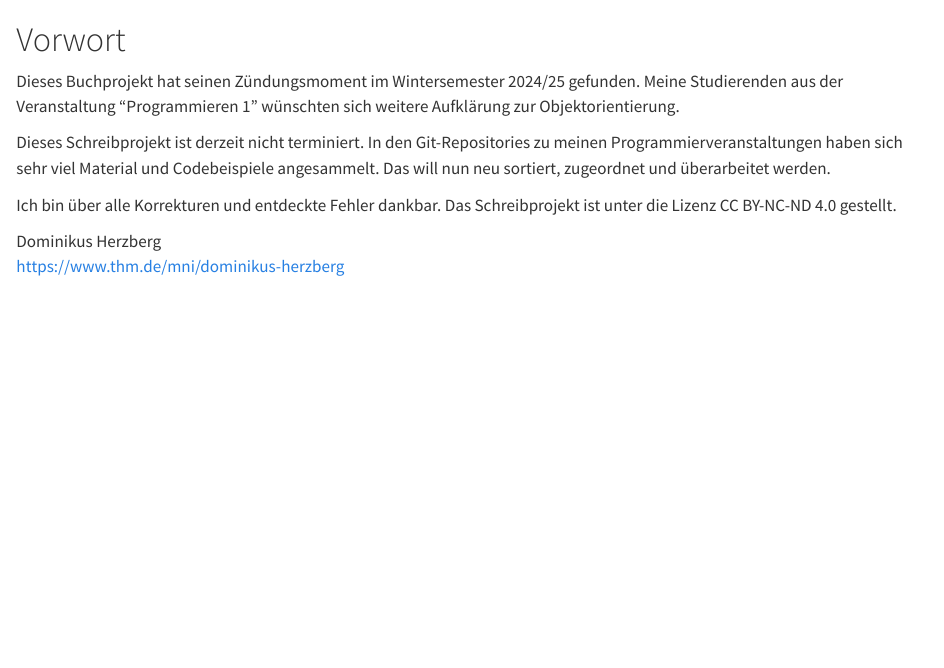
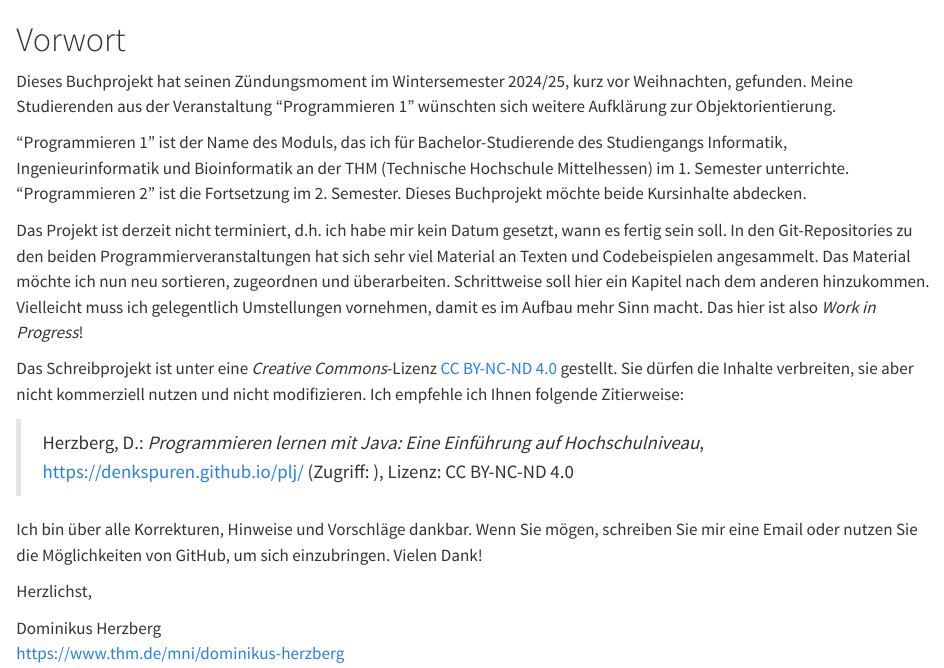
Before and after one commit to denkspuren/plj, a Quarto document (index.qmd): the page in a window 1100 px wide, from its top. Rendered offline with R 4.5, knitr and Pandoc in place of Quarto, with nearby package versions.

Commit message:
Überarbeitetes Vorwort

```diff
--- a/index.qmd
+++ b/index.qmd
@@ -1,10 +1,18 @@
 # Vorwort {.unnumbered}
 
-Dieses Buchprojekt hat seinen Zündungsmoment im Wintersemester 2024/25 gefunden. Meine Studierenden aus der Veranstaltung "Programmieren 1" wünschten sich weitere Aufklärung zur Objektorientierung.
+Dieses Buchprojekt hat seinen Zündungsmoment im Wintersemester 2024/25, kurz vor Weihnachten, gefunden. Meine Studierenden aus der Veranstaltung "Programmieren 1" wünschten sich weitere Aufklärung zur Objektorientierung.
 
-Dieses Schreibprojekt ist derzeit nicht terminiert. In den Git-Repositories zu meinen Programmierveranstaltungen haben sich sehr viel Material und Codebeispiele angesammelt. Das will nun neu sortiert, zugeordnet und überarbeitet werden.
+"Programmieren 1" ist der Name des Moduls, das ich für Bachelor-Studierende des Studiengangs Informatik, Ingenieurinformatik und Bioinformatik an der THM (Technische Hochschule Mittelhessen) im 1. Semester unterrichte. "Programmieren 2" ist die Fortsetzung im 2. Semester. Dieses Buchprojekt möchte beide Kursinhalte abdecken.
 
-Ich bin über alle Korrekturen und entdeckte Fehler dankbar. Das Schreibprojekt ist unter die Lizenz CC BY-NC-ND 4.0 gestellt.
+Das Projekt ist derzeit nicht terminiert, d.h. ich habe mir kein Datum gesetzt, wann es fertig sein soll. In den Git-Repositories zu den beiden Programmierveranstaltungen hat sich sehr viel Material an Texten und Codebeispielen angesammelt. Das Material möchte ich nun neu sortieren, zugeordnen und überarbeiten. Schrittweise soll hier ein Kapitel nach dem anderen hinzukommen. Vielleicht muss ich gelegentlich Umstellungen vornehmen, damit es im Aufbau mehr Sinn macht. Das hier ist also _Work in Progress_!
+
+Das Schreibprojekt ist unter eine _Creative Commons_-Lizenz [CC BY-NC-ND 4.0](https://creativecommons.org/licenses/by-nc-nd/4.0/deed.de) gestellt. Sie dürfen die Inhalte verbreiten, sie aber nicht kommerziell nutzen und nicht modifizieren. Ich empfehle ich Ihnen folgende Zitierweise:
+
+> Herzberg, D.: _Programmieren lernen mit Java: Eine Einführung auf Hochschulniveau_, https://denkspuren.github.io/plj/ (Zugriff: _<Datum>_), Lizenz: CC BY-NC-ND 4.0
+
+Ich bin über alle Korrekturen, Hinweise und Vorschläge dankbar. Wenn Sie mögen, schreiben Sie mir eine Email oder nutzen Sie die Möglichkeiten von GitHub, um sich einzubringen. Vielen Dank!
+
+Herzlichst,
 
 Dominikus Herzberg<br>
 [https://www.thm.de/mni/dominikus-herzberg](https://www.thm.de/mni/dominikus-herzberg)
```
